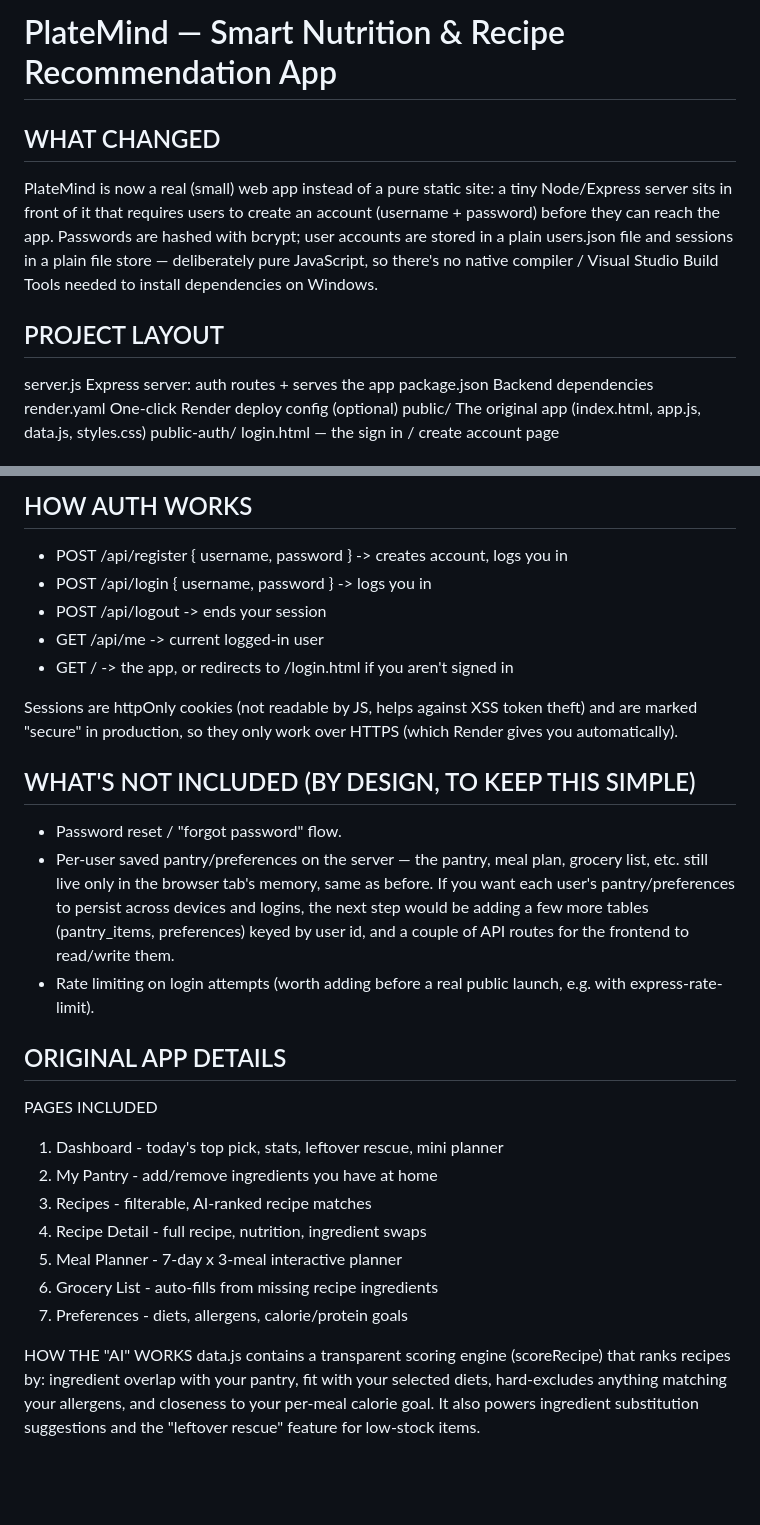
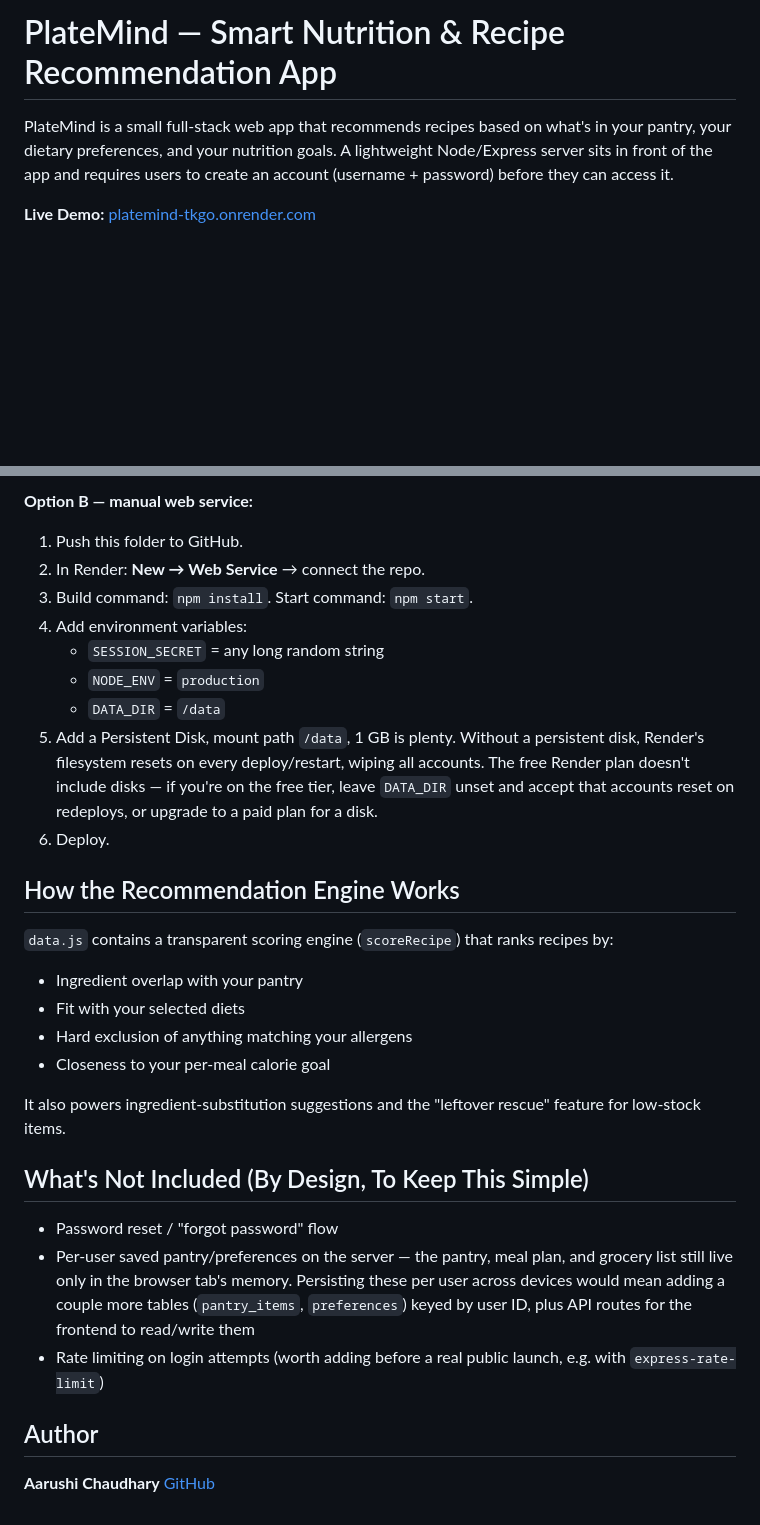
Before and after one commit to arushichaudhary/PlateMind, a Markdown page: README.md, 2 parts joined by grey strips. Drawn GitHub-style; blank space fills up the shorter version.

```diff
--- a/README.md
+++ b/README.md
@@ -1,21 +1,6 @@
-PlateMind — Smart Nutrition & Recipe Recommendation App
-=========================================================
+# PlateMind — Smart Nutrition & Recipe Recommendation App
 
-WHAT CHANGED
-------------
-PlateMind is now a real (small) web app instead of a pure static site:
-a tiny Node/Express server sits in front of it that requires users to
-create an account (username + password) before they can reach the app.
-Passwords are hashed with bcrypt; user accounts are stored in a plain
-users.json file and sessions in a plain file store — deliberately pure
-JavaScript, so there's no native compiler / Visual Studio Build Tools
-needed to install dependencies on Windows.
+PlateMind is a small full-stack web app that recommends recipes based on what's in your pantry, your dietary preferences, and your nutrition goals. A lightweight Node/Express server sits in front of the app and requires users to create an account (username + password) before they can access it.
 
-PROJECT LAYOUT
----------------
-server.js          Express server: auth routes + serves the app
-package.json       Backend dependencies
-render.yaml         One-click Render deploy config (optional)
-public/             The original app (index.html, app.js, data.js, styles.css)
-public-auth/        login.html — the sign in / create account page
+**Live Demo:** [platemind-tkgo.onrender.com](https://platemind-tkgo.onrender.com)
 
@@ -62,44 +90,33 @@ Option B — manual web service:
 
-HOW AUTH WORKS
-----------------
-- POST /api/register  { username, password }  -> creates account, logs you in
-- POST /api/login      { username, password }  -> logs you in
-- POST /api/logout                              -> ends your session
-- GET  /api/me                                  -> current logged-in user
-- GET  /                                        -> the app, or redirects
-                                                    to /login.html if you
-                                                    aren't signed in
+**Option B — manual web service:**
+1. Push this folder to GitHub.
+2. In Render: **New → Web Service** → connect the repo.
+3. Build command: `npm install`. Start command: `npm start`.
+4. Add environment variables:
+   - `SESSION_SECRET` = any long random string
+   - `NODE_ENV` = `production`
+   - `DATA_DIR` = `/data`
+5. Add a Persistent Disk, mount path `/data`, 1 GB is plenty. Without a persistent disk, Render's filesystem resets on every deploy/restart, wiping all accounts. The free Render plan doesn't include disks — if you're on the free tier, leave `DATA_DIR` unset and accept that accounts reset on redeploys, or upgrade to a paid plan for a disk.
+6. Deploy.
 
-Sessions are httpOnly cookies (not readable by JS, helps against XSS
-token theft) and are marked "secure" in production, so they only work
-over HTTPS (which Render gives you automatically).
+## How the Recommendation Engine Works
 
-WHAT'S NOT INCLUDED (BY DESIGN, TO KEEP THIS SIMPLE)
--------------------------------------------------------
-- Password reset / "forgot password" flow.
-- Per-user saved pantry/preferences on the server — the pantry, meal
-  plan, grocery list, etc. still live only in the browser tab's memory,
-  same as before. If you want each user's pantry/preferences to persist
-  across devices and logins, the next step would be adding a few more
-  tables (pantry_items, preferences) keyed by user id, and a couple of
-  API routes for the frontend to read/write them.
-- Rate limiting on login attempts (worth adding before a real public
-  launch, e.g. with express-rate-limit).
+`data.js` contains a transparent scoring engine (`scoreRecipe`) that ranks recipes by:
 
-ORIGINAL APP DETAILS
------------------------
-PAGES INCLUDED
-  1. Dashboard       - today's top pick, stats, leftover rescue, mini planner
-  2. My Pantry        - add/remove ingredients you have at home
-  3. Recipes          - filterable, AI-ranked recipe matches
-  4. Recipe Detail    - full recipe, nutrition, ingredient swaps
-  5. Meal Planner     - 7-day x 3-meal interactive planner
-  6. Grocery List     - auto-fills from missing recipe ingredients
-  7. Preferences      - diets, allergens, calorie/protein goals
+- Ingredient overlap with your pantry
+- Fit with your selected diets
+- Hard exclusion of anything matching your allergens
+- Closeness to your per-meal calorie goal
 
-HOW THE "AI" WORKS
-  data.js contains a transparent scoring engine (scoreRecipe) that ranks
-  recipes by: ingredient overlap with your pantry, fit with your selected
-  diets, hard-excludes anything matching your allergens, and closeness to
-  your per-meal calorie goal. It also powers ingredient substitution
-  suggestions and the "leftover rescue" feature for low-stock items.
+It also powers ingredient-substitution suggestions and the "leftover rescue" feature for low-stock items.
+
+## What's Not Included (By Design, To Keep This Simple)
+
+- Password reset / "forgot password" flow
+- Per-user saved pantry/preferences on the server — the pantry, meal plan, and grocery list still live only in the browser tab's memory. Persisting these per user across devices would mean adding a couple more tables (`pantry_items`, `preferences`) keyed by user ID, plus API routes for the frontend to read/write them
+- Rate limiting on login attempts (worth adding before a real public launch, e.g. with `express-rate-limit`)
+
+## Author
+
+**Aarushi Chaudhary**
+[GitHub](https://github.com/arushichaudhary)
```
Also changed, not shown: other parts of README.md (+79 -36 lines).
